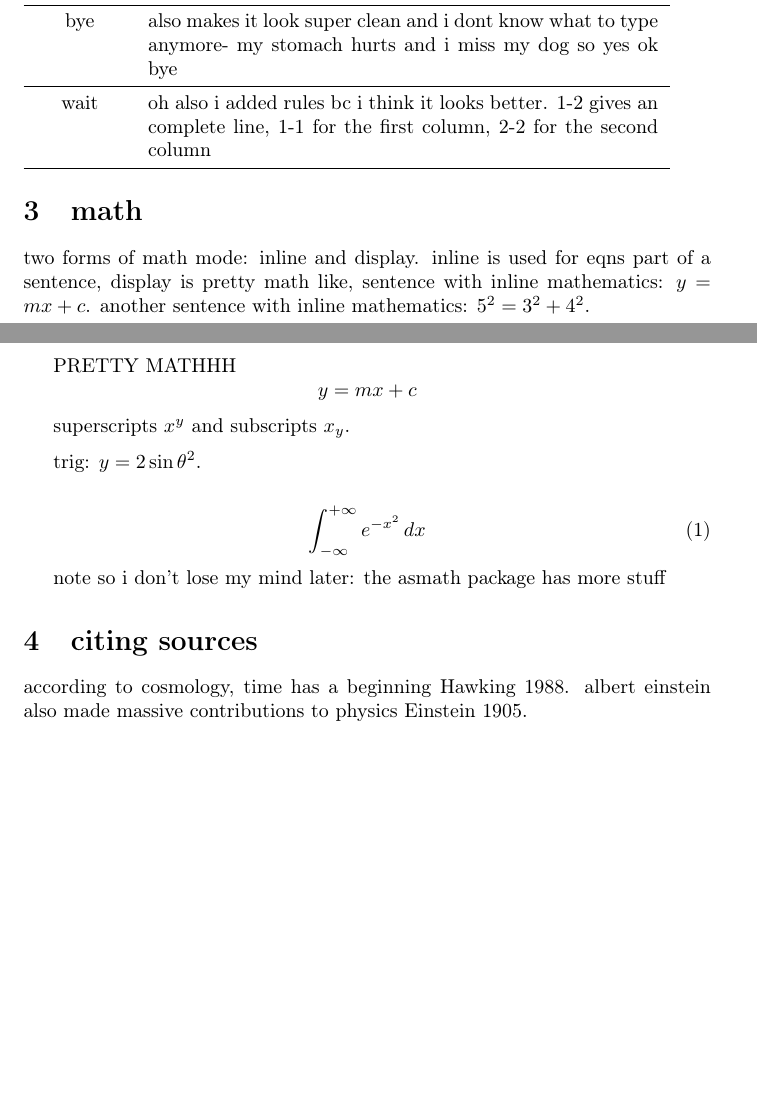
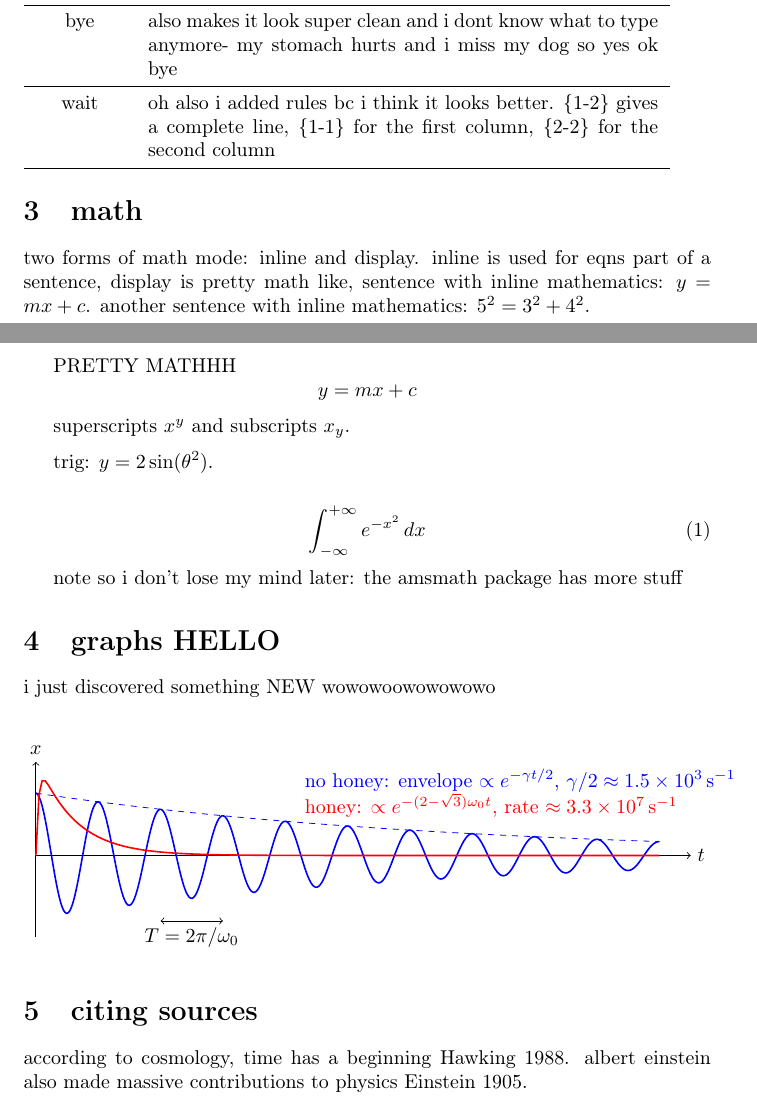
Before and after one commit to cherryxontop/uniwork-cr, a LaTeX document (testingtex/testingtex.tex): two parts of pages 2 and 3 of 3, joined at a grey line, cut so that both start at the same text, the shorter picture padded with empty space. Compiled offline with pdfLaTeX.

Commit message:
im so hot and smart

```diff
--- a/testingtex/testingtex.tex
+++ b/testingtex/testingtex.tex
@@ -5,6 +5,9 @@
 \usepackage{array} %tables
 \usepackage{booktabs} %line rules
 \usepackage{graphicx} %duh
+\usepackage{amsmath} %big girl math
+\usepackage{tikz} %GRAPHS??? IN THIS ECONOMY YES PLEASE
+
 
 \title{testinglatex}
 \author{me}
@@ -71,7 +74,7 @@ peony & pink & 3 \\
     \cmidrule{1-2}
     bye & also makes it look super clean and i dont know what to type anymore- my stomach hurts and i miss my dog so yes ok bye\\
     \cmidrule{1-2}
-    wait & oh also i added rules bc i think it looks better. {1-2} gives an complete line, {1-1} for the first column, {2-2} for the second column\\
+    wait & oh also i added rules bc i think it looks better. \{1-2\} gives a complete line, \{1-1\} for the first column, \{2-2\} for the second column\\
     \bottomrule
 \end{tabular}
 
@@ -90,14 +93,41 @@ PRETTY MATHHH
 superscripts $x^{y}$ and subscripts $x_{y}$.
 \medskip
 
-trig: $y = 2 \sin \theta^{2}$.
+trig: $y = 2 \sin(\theta^{2})$.
 \medskip
 
 \begin{equation}
     \int_{-\infty}^{+\infty} e^{-x^2} \, dx
 \end{equation}
 
-note so i don't lose my mind later: the asmath package has more stuff
+note so i don't lose my mind later: the amsmath package has more stuff
+
+\section{graphs HELLO}
+
+i just discovered something NEW wowowoowowowowo
+
+\begin{center}
+\begin{tikzpicture}[scale=1.1]
+    \draw[->] (0,0) -- (10.5,0) node[right] {$t$};
+    \draw[->] (0,-1.3) -- (0,1.5) node[above] {$x$};
+
+    % without honey
+    \draw[thick,blue,samples=400,domain=0:10]
+        plot (\x,{exp(-0.15*\x)*cos(\x*360)});
+    \draw[dashed,blue,domain=0:10,samples=50]
+        plot (\x,{exp(-0.15*\x)});
+
+    % with honey
+    \draw[thick,red,samples=200,domain=0:10]
+        plot (\x,{1.6*(exp(-1.68*\x)-exp(-23.4*\x))});
+
+    % period
+    \draw[<->] (2,-1.05) -- (3,-1.05) node[midway,below] {$T=2\pi/\omega_0$};
+
+    \node[blue,anchor=west] at (4.2,1.2) {no honey: envelope $\propto e^{-\gamma t/2}$, $\gamma/2\approx1.5\times10^{3}\,\mathrm{s^{-1}}$};
+    \node[red,anchor=west] at (4.2,0.8) {honey: $\propto e^{-(2-\sqrt{3})\omega_0t}$, rate $\approx3.3\times10^{7}\,\mathrm{s^{-1}}$};
+\end{tikzpicture}
+\end{center}
 
 \section{citing sources}
 
```
Also changed, not shown: testingtex/testingtex.pdf, 1 other file.
